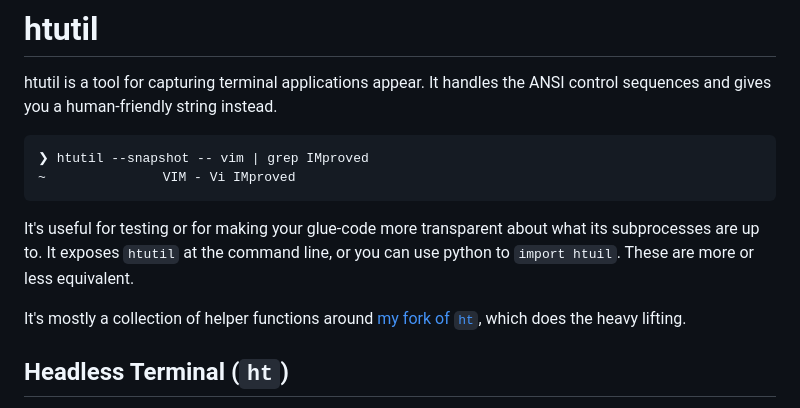
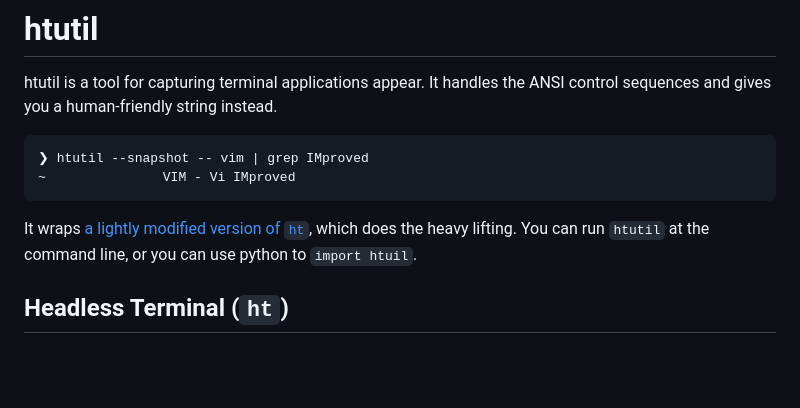
Before and after one commit to MatrixManAtYrService/htutil, a Markdown page: README.md, the part around the change. Drawn GitHub-style; blank space fills up the shorter version.

````diff
--- a/README.md
+++ b/README.md
@@ -7,12 +7,8 @@ It handles the ANSI control sequences and gives you a human-friendly string inst
 ❯ htutil --snapshot -- vim | grep IMproved
 ~               VIM - Vi IMproved
 ```
-
-It's useful for testing or for making your glue-code more transparent about what its subprocesses are up to.
-It exposes `htutil` at the command line, or you can use python to `import htuil`.
-These are more or less equivalent.
-
-It's mostly a collection of helper functions around [my fork of `ht`](https://github.com/MatrixManAtYrService/ht), which does the heavy lifting.
+It wraps [a lightly modified version of `ht`](https://github.com/MatrixManAtYrService/ht), which does the heavy lifting.
+You can run `htutil` at the command line, or you can use python to `import htuil`.
 
 ## Headless Terminal (`ht`)
 
````
